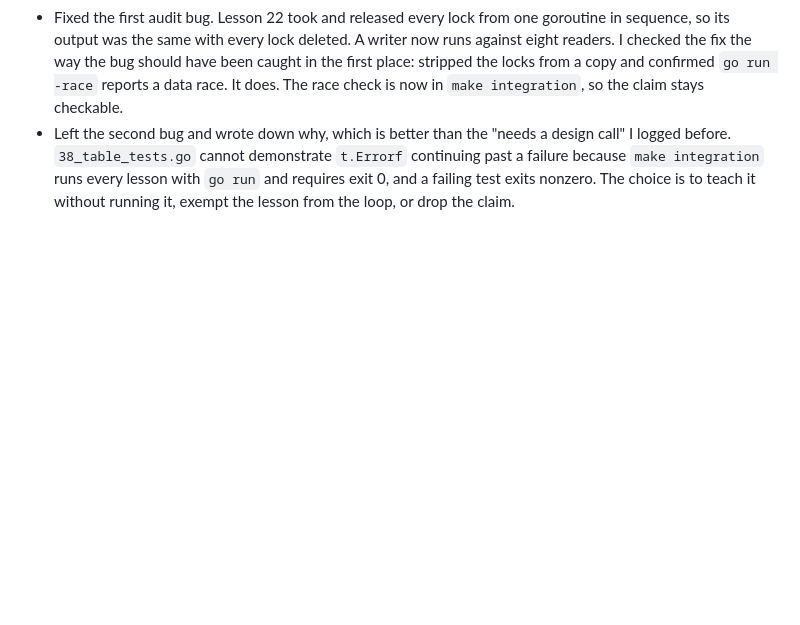
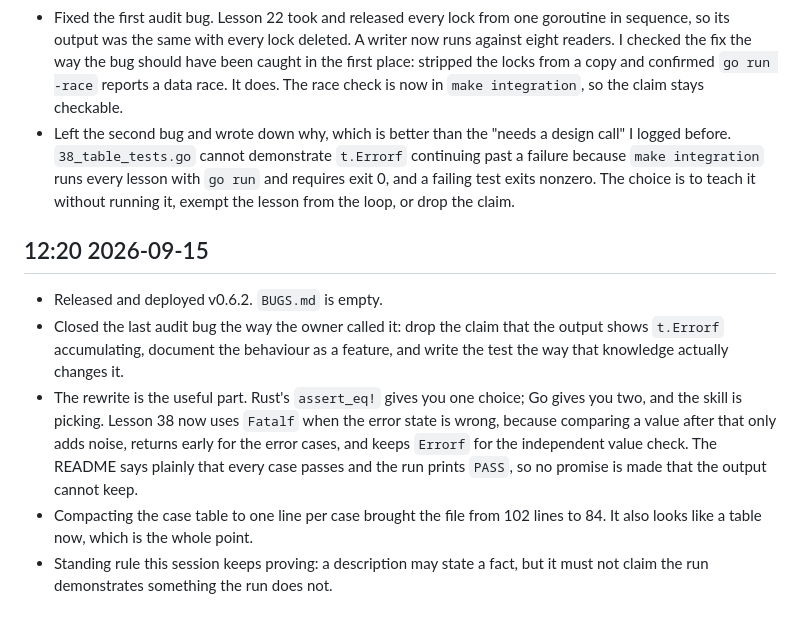
Before and after one commit to kronael/go-from-rust, a Markdown page: .diary/20260915.md, the part around the change. GitHub-like rendering; blank space fills up the shorter version.

Commit message:
docs(diary): Log v0.6.2

```diff
--- a/.diary/20260915.md
+++ b/.diary/20260915.md
@@ -56,3 +56,20 @@
   lesson with `go run` and requires exit 0, and a failing test exits nonzero.
   The choice is to teach it without running it, exempt the lesson from the
   loop, or drop the claim.
+
+## 12:20 2026-09-15
+
+- Released and deployed v0.6.2. `BUGS.md` is empty.
+- Closed the last audit bug the way the owner called it: drop the claim that
+  the output shows `t.Errorf` accumulating, document the behaviour as a
+  feature, and write the test the way that knowledge actually changes it.
+- The rewrite is the useful part. Rust's `assert_eq!` gives you one choice;
+  Go gives you two, and the skill is picking. Lesson 38 now uses `Fatalf` when
+  the error state is wrong, because comparing a value after that only adds
+  noise, returns early for the error cases, and keeps `Errorf` for the
+  independent value check. The README says plainly that every case passes and
+  the run prints `PASS`, so no promise is made that the output cannot keep.
+- Compacting the case table to one line per case brought the file from 102
+  lines to 84. It also looks like a table now, which is the whole point.
+- Standing rule this session keeps proving: a description may state a fact,
+  but it must not claim the run demonstrates something the run does not.
```
